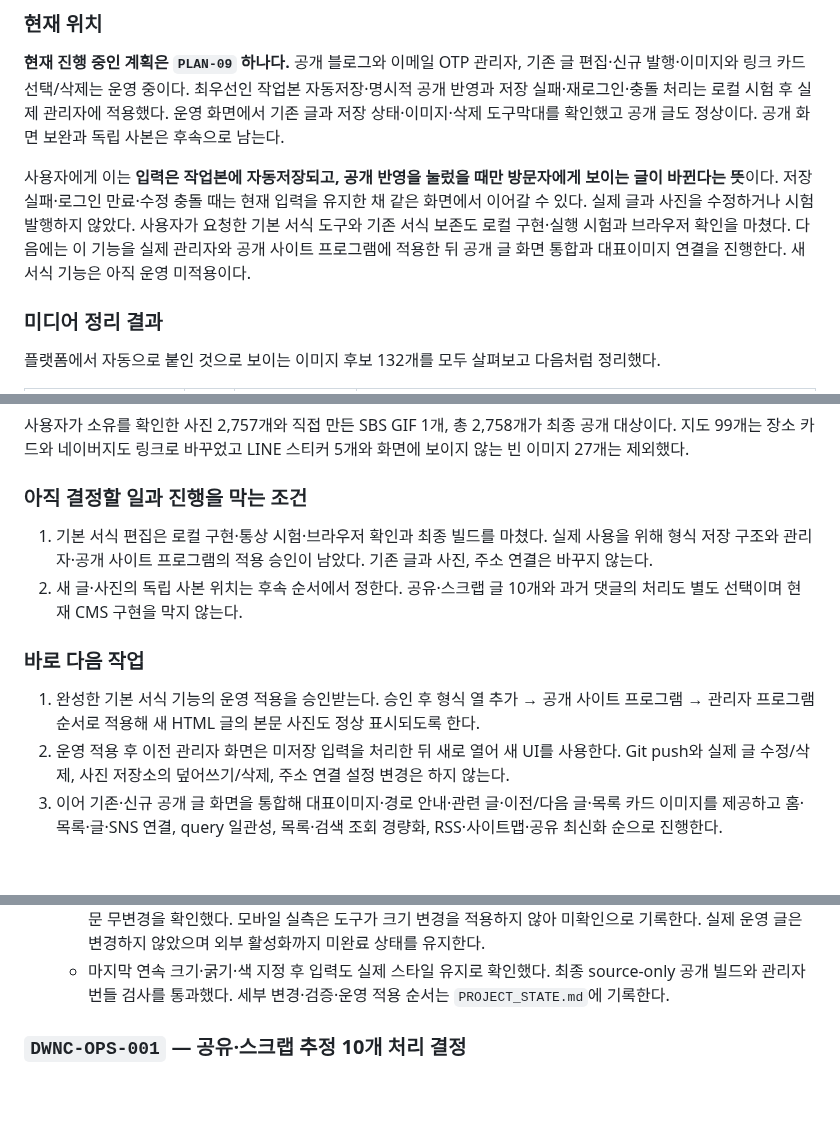
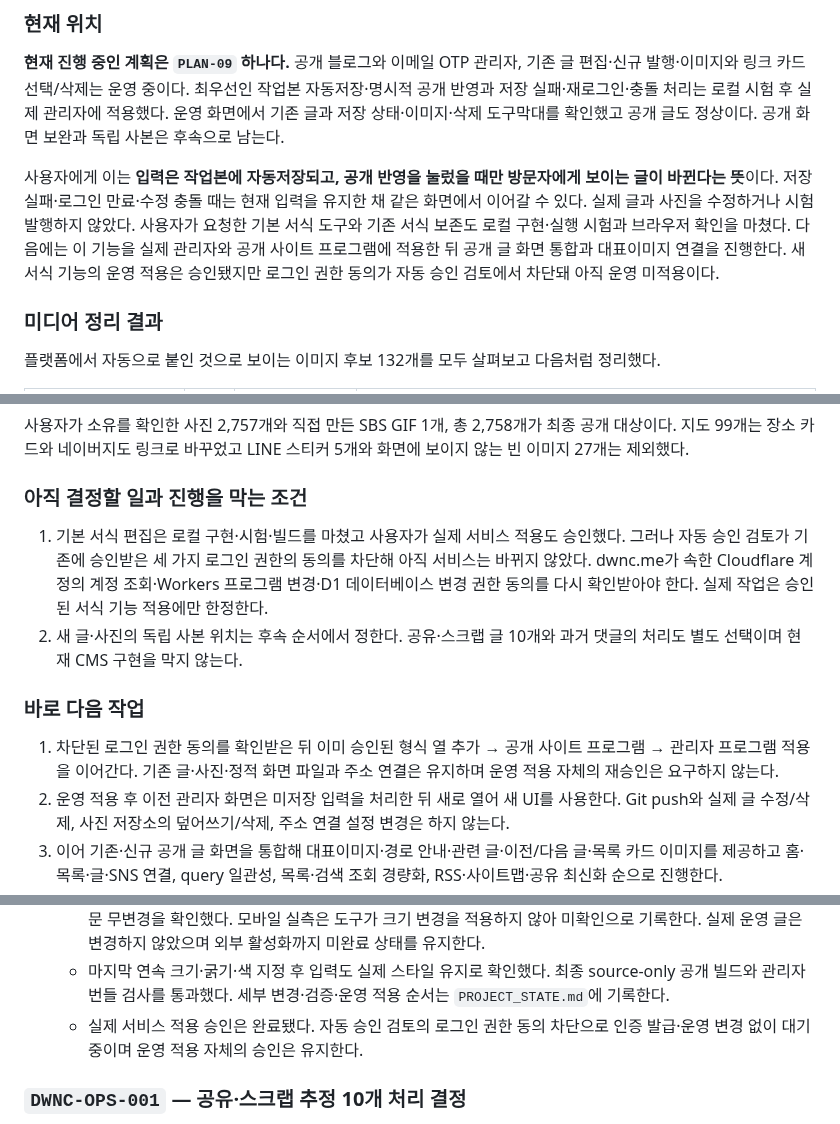
Before and after one commit to tsusaikang/dwnc.me, a Markdown page: docs/REQUIREMENTS.md, 3 parts joined by grey strips. GitHub-like rendering; blank space fills up the shorter version.

```diff
--- a/docs/REQUIREMENTS.md
+++ b/docs/REQUIREMENTS.md
@@ -44,7 +44,7 @@
 
 **현재 진행 중인 계획은 `PLAN-09` 하나다.** 공개 블로그와 이메일 OTP 관리자, 기존 글 편집·신규 발행·이미지와 링크 카드 선택/삭제는 운영 중이다. 최우선인 작업본 자동저장·명시적 공개 반영과 저장 실패·재로그인·충돌 처리는 로컬 시험 후 실제 관리자에 적용했다. 운영 화면에서 기존 글과 저장 상태·이미지·삭제 도구막대를 확인했고 공개 글도 정상이다. 공개 화면 보완과 독립 사본은 후속으로 남는다.
 
-사용자에게 이는 **입력은 작업본에 자동저장되고, 공개 반영을 눌렀을 때만 방문자에게 보이는 글이 바뀐다는 뜻**이다. 저장 실패·로그인 만료·수정 충돌 때는 현재 입력을 유지한 채 같은 화면에서 이어갈 수 있다. 실제 글과 사진을 수정하거나 시험 발행하지 않았다. 사용자가 요청한 기본 서식 도구와 기존 서식 보존도 로컬 구현·실행 시험과 브라우저 확인을 마쳤다. 다음에는 이 기능을 실제 관리자와 공개 사이트 프로그램에 적용한 뒤 공개 글 화면 통합과 대표이미지 연결을 진행한다. 새 서식 기능은 아직 운영 미적용이다.
+사용자에게 이는 **입력은 작업본에 자동저장되고, 공개 반영을 눌렀을 때만 방문자에게 보이는 글이 바뀐다는 뜻**이다. 저장 실패·로그인 만료·수정 충돌 때는 현재 입력을 유지한 채 같은 화면에서 이어갈 수 있다. 실제 글과 사진을 수정하거나 시험 발행하지 않았다. 사용자가 요청한 기본 서식 도구와 기존 서식 보존도 로컬 구현·실행 시험과 브라우저 확인을 마쳤다. 다음에는 이 기능을 실제 관리자와 공개 사이트 프로그램에 적용한 뒤 공개 글 화면 통합과 대표이미지 연결을 진행한다. 새 서식 기능의 운영 적용은 승인됐지만 로그인 권한 동의가 자동 승인 검토에서 차단돼 아직 운영 미적용이다.
 
 ### 미디어 정리 결과
 
@@ -61,12 +61,12 @@
 
 ### 아직 결정할 일과 진행을 막는 조건
 
-1. 기본 서식 편집은 로컬 구현·통상 시험·브라우저 확인과 최종 빌드를 마쳤다. 실제 사용을 위해 형식 저장 구조와 관리자·공개 사이트 프로그램의 적용 승인이 남았다. 기존 글과 사진, 주소 연결은 바꾸지 않는다.
+1. 기본 서식 편집은 로컬 구현·시험·빌드를 마쳤고 사용자가 실제 서비스 적용도 승인했다. 그러나 자동 승인 검토가 기존에 승인받은 세 가지 로그인 권한의 동의를 차단해 아직 서비스는 바뀌지 않았다. dwnc.me가 속한 Cloudflare 계정의 계정 조회·Workers 프로그램 변경·D1 데이터베이스 변경 권한 동의를 다시 확인받아야 한다. 실제 작업은 승인된 서식 기능 적용에만 한정한다.
 2. 새 글·사진의 독립 사본 위치는 후속 순서에서 정한다. 공유·스크랩 글 10개와 과거 댓글의 처리도 별도 선택이며 현재 CMS 구현을 막지 않는다.
 
 ### 바로 다음 작업
 
-1. 완성한 기본 서식 기능의 운영 적용을 승인받는다. 승인 후 형식 열 추가 → 공개 사이트 프로그램 → 관리자 프로그램 순서로 적용해 새 HTML 글의 본문 사진도 정상 표시되도록 한다.
+1. 차단된 로그인 권한 동의를 확인받은 뒤 이미 승인된 형식 열 추가 → 공개 사이트 프로그램 → 관리자 프로그램 적용을 이어간다. 기존 글·사진·정적 화면 파일과 주소 연결은 유지하며 운영 적용 자체의 재승인은 요구하지 않는다.
 2. 운영 적용 후 이전 관리자 화면은 미저장 입력을 처리한 뒤 새로 열어 새 UI를 사용한다. Git push와 실제 글 수정/삭제, 사진 저장소의 덮어쓰기/삭제, 주소 연결 설정 변경은 하지 않는다.
 3. 이어 기존·신규 공개 글 화면을 통합해 대표이미지·경로 안내·관련 글·이전/다음 글·목록 카드 이미지를 제공하고 홈·목록·글·SNS 연결, query 일관성, 목록·검색 조회 경량화, RSS·사이트맵·공유 최신화 순으로 진행한다.
 4. 이어 관리자 검색·필터, 빈 초안 삭제, 신규 이미지 최적화와 새 글·사진의 단순한 독립 사본 한 곳을 마련한다.
@@ -139,6 +139,7 @@
   - 공통 시각 편집과 서식 도구, 명시적 본문 형식과 출처 분리, 서식 보존과 native HTML 이미지 공개 참조를 로컬 구현했다. 기존/신규 서식 저장·재열기·미리보기·공개와 기존 CMS 회귀, 공개 파생 글의 서식 보존 시험을 통과했다.
   - 합성 내장 브라우저에서 선택 서식·실행취소·링크·표·새 글 #597·미리보기·공개 반영·재열기·이미지 선택 중 본문 무변경을 확인했다. 모바일 실측은 도구가 크기 변경을 적용하지 않아 미확인으로 기록한다. 실제 운영 글은 변경하지 않았으며 외부 활성화까지 미완료 상태를 유지한다.
   - 마지막 연속 크기·굵기·색 지정 후 입력도 실제 스타일 유지로 확인했다. 최종 source-only 공개 빌드와 관리자 번들 검사를 통과했다. 세부 변경·검증·운영 적용 순서는 `PROJECT_STATE.md`에 기록한다.
+  - 실제 서비스 적용 승인은 완료됐다. 자동 승인 검토의 로그인 권한 동의 차단으로 인증 발급·운영 변경 없이 대기 중이며 운영 적용 자체의 승인은 유지한다.
 
 ### `DWNC-OPS-001` — 공유·스크랩 추정 10개 처리 결정
 - **Status:** `decision-needed`
```
Also changed, not shown: PROJECT_STATE.md (+11 -6 lines).
